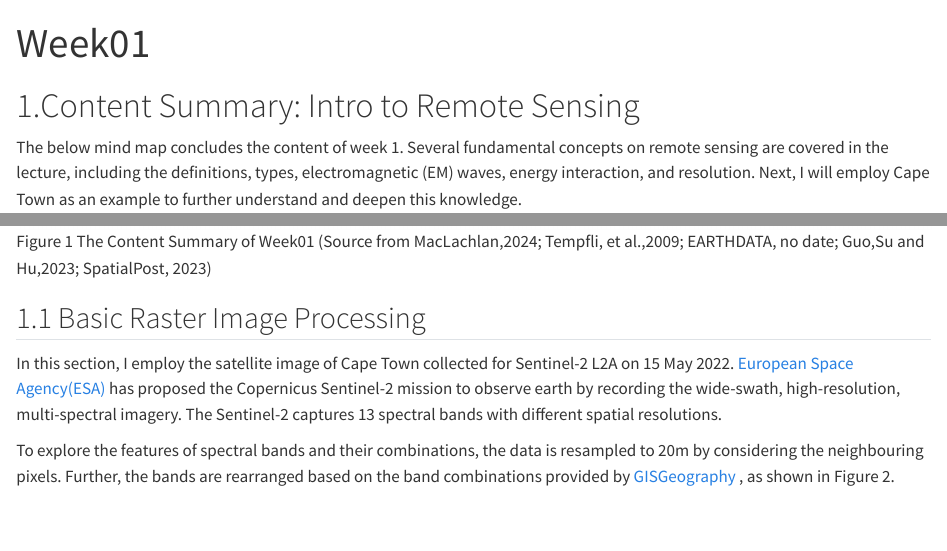
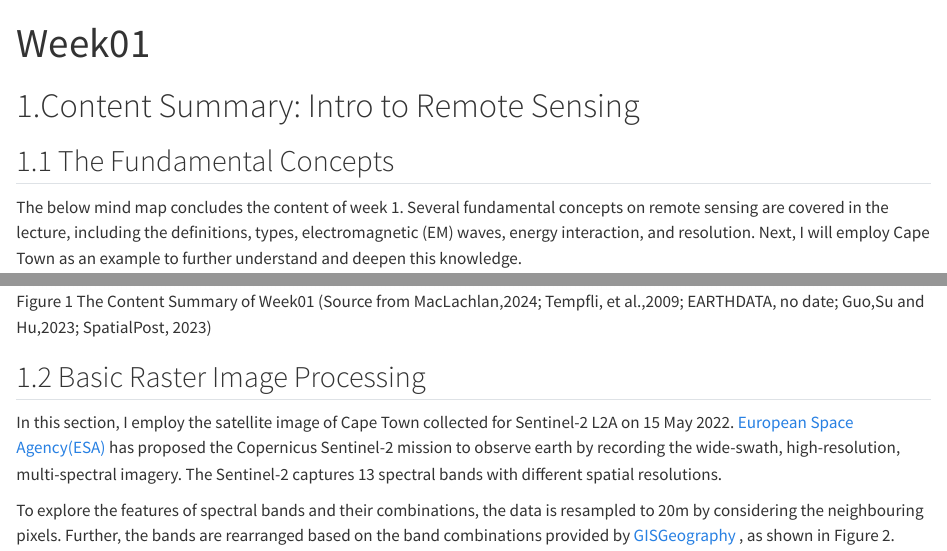
Before and after one commit to qiyuechen1202/0023_learning_diary, a Quarto document (Week01.qmd): the page in a window 1100 px wide, from its top, and a second part further down, joined at a grey line. Rendered offline with R 4.5, knitr and Pandoc in place of Quarto, with nearby package versions.

Commit message:
0321_commit04

```diff
--- a/Week01.qmd
+++ b/Week01.qmd
@@ -4,11 +4,13 @@ title: "Week01"
 
 # 1.Content Summary: Intro to Remote Sensing {.unnumbered}
 
+## 1.1 The Fundamental Concepts {.unnumbered}
+
 The below mind map concludes the content of week 1. Several fundamental concepts on remote sensing are covered in the lecture, including the definitions, types, electromagnetic (EM) waves, energy interaction, and resolution. Next, I will employ Cape Town as an example to further understand and deepen this knowledge.
 
 ![Figure 1 The Content Summary of Week01 (Source from MacLachlan,2024; Tempfli, et al.,2009; EARTHDATA, no date; Guo,Su and Hu,2023; SpatialPost, 2023)](source/week01/week01_summary.png)
 
-## 1.1 Basic Raster Image Processing {.unnumbered}
+## 1.2 Basic Raster Image Processing {.unnumbered}
 
 In this section, I employ the satellite image of Cape Town collected for Sentinel-2 L2A on 15 May 2022. [European Space Agency(ESA)](https://www.esa.int/Applications/Observing_the_Earth/Copernicus/Sentinel-2#:~:text=The%20Copernicus%20Sentinel%2D2%20mission,of%20our%20land%20and%20vegetation) has proposed the Copernicus Sentinel-2 mission to observe earth by recording the wide-swath, high-resolution, multi-spectral imagery. The Sentinel-2 captures 13 spectral bands with different spatial resolutions.
 
```
Also changed, not shown: docs/search.json, 1 other file.
